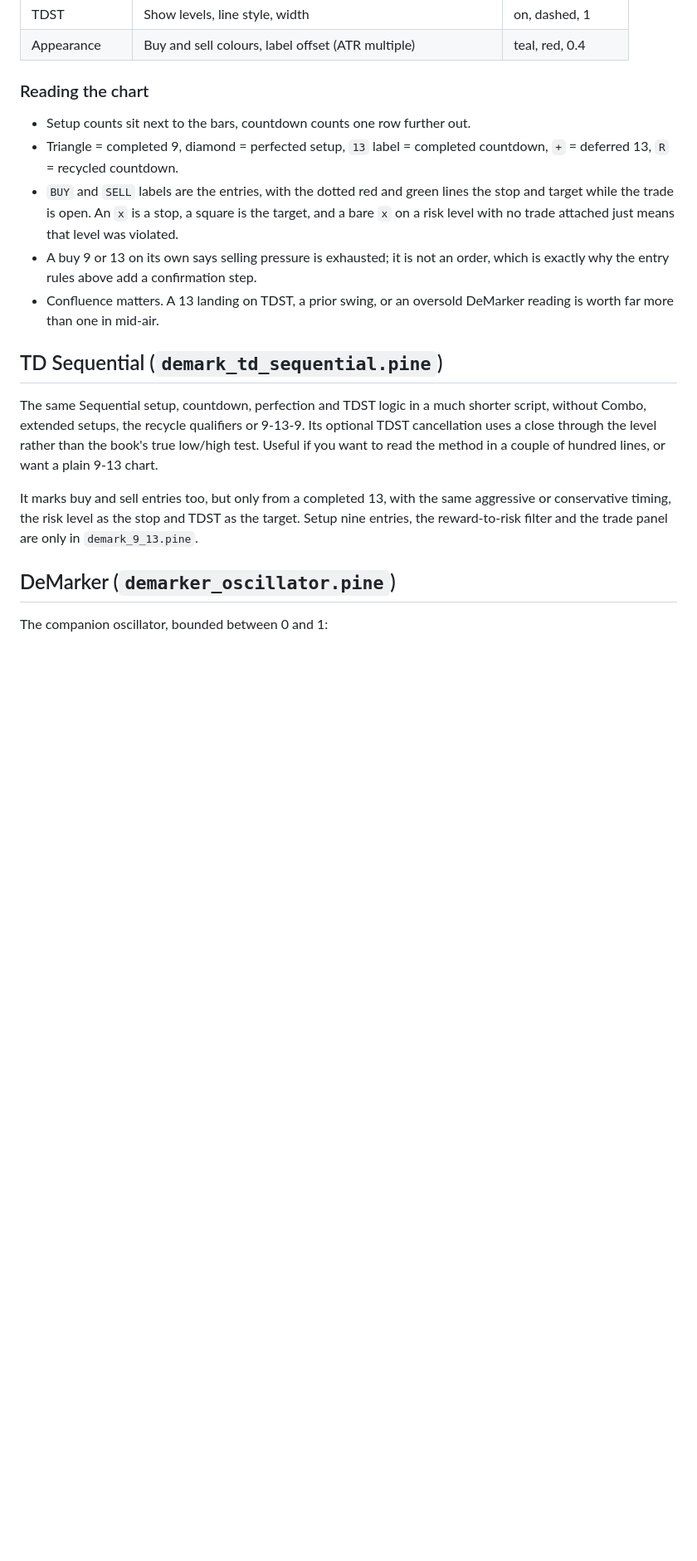
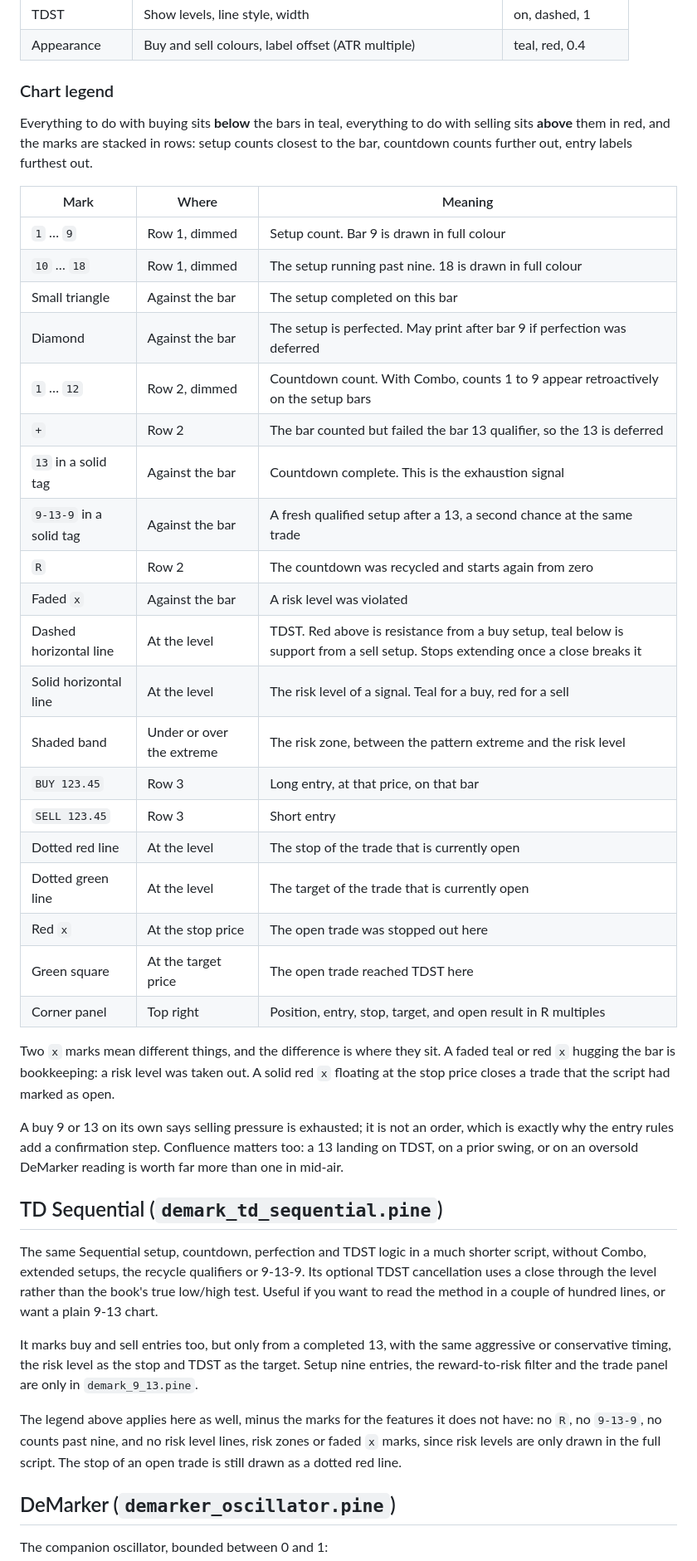
Before and after one commit to klod01021/Pine_TECHNICAL, a Markdown page: README.md, the part around one of its changes. Shown at 83% size. Rendered like a GitHub page; blank space fills up the shorter version.

Commit message:
Document every chart symbol in a legend
Co-authored-by: klod01021 <klod01021@users.noreply.github.com>

```diff
--- a/README.md
+++ b/README.md
@@ -190,19 +190,45 @@ so a second signal in the same direction is ignored rather than added to.
 | TDST | Show levels, line style, width | on, dashed, 1 |
 | Appearance | Buy and sell colours, label offset (ATR multiple) | teal, red, 0.4 |
 
-### Reading the chart
+### Chart legend
 
-- Setup counts sit next to the bars, countdown counts one row further out.
-- Triangle = completed 9, diamond = perfected setup, `13` label = completed
-  countdown, `+` = deferred 13, `R` = recycled countdown.
-- `BUY` and `SELL` labels are the entries, with the dotted red and green lines
-  the stop and target while the trade is open. An `x` is a stop, a square is the
-  target, and a bare `x` on a risk level with no trade attached just means that
-  level was violated.
-- A buy 9 or 13 on its own says selling pressure is exhausted; it is not an
-  order, which is exactly why the entry rules above add a confirmation step.
-- Confluence matters. A 13 landing on TDST, a prior swing, or an oversold
-  DeMarker reading is worth far more than one in mid-air.
+Everything to do with buying sits **below** the bars in teal, everything to do
+with selling sits **above** them in red, and the marks are stacked in rows:
+setup counts closest to the bar, countdown counts further out, entry labels
+furthest out.
+
+| Mark | Where | Meaning |
+| --- | --- | --- |
+| `1` … `9` | Row 1, dimmed | Setup count. Bar 9 is drawn in full colour |
+| `10` … `18` | Row 1, dimmed | The setup running past nine. 18 is drawn in full colour |
+| Small triangle | Against the bar | The setup completed on this bar |
+| Diamond | Against the bar | The setup is perfected. May print after bar 9 if perfection was deferred |
+| `1` … `12` | Row 2, dimmed | Countdown count. With Combo, counts 1 to 9 appear retroactively on the setup bars |
+| `+` | Row 2 | The bar counted but failed the bar 13 qualifier, so the 13 is deferred |
+| `13` in a solid tag | Against the bar | Countdown complete. This is the exhaustion signal |
+| `9-13-9` in a solid tag | Against the bar | A fresh qualified setup after a 13, a second chance at the same trade |
+| `R` | Row 2 | The countdown was recycled and starts again from zero |
+| Faded `x` | Against the bar | A risk level was violated |
+| Dashed horizontal line | At the level | TDST. Red above is resistance from a buy setup, teal below is support from a sell setup. Stops extending once a close breaks it |
+| Solid horizontal line | At the level | The risk level of a signal. Teal for a buy, red for a sell |
+| Shaded band | Under or over the extreme | The risk zone, between the pattern extreme and the risk level |
+| `BUY 123.45` | Row 3 | Long entry, at that price, on that bar |
+| `SELL 123.45` | Row 3 | Short entry |
+| Dotted red line | At the level | The stop of the trade that is currently open |
+| Dotted green line | At the level | The target of the trade that is currently open |
+| Red `x` | At the stop price | The open trade was stopped out here |
+| Green square | At the target price | The open trade reached TDST here |
+| Corner panel | Top right | Position, entry, stop, target, and open result in R multiples |
+
+Two `x` marks mean different things, and the difference is where they sit. A
+faded teal or red `x` hugging the bar is bookkeeping: a risk level was taken
+out. A solid red `x` floating at the stop price closes a trade that the script
+had marked as open.
+
+A buy 9 or 13 on its own says selling pressure is exhausted; it is not an order,
+which is exactly why the entry rules add a confirmation step. Confluence
+matters too: a 13 landing on TDST, on a prior swing, or on an oversold DeMarker
+reading is worth far more than one in mid-air.
 
 ## TD Sequential (`demark_td_sequential.pine`)
 
@@ -216,6 +242,11 @@ It marks buy and sell entries too, but only from a completed 13, with the same
 aggressive or conservative timing, the risk level as the stop and TDST as the
 target. Setup nine entries, the reward-to-risk filter and the trade panel are
 only in `demark_9_13.pine`.
+
+The legend above applies here as well, minus the marks for the features it does
+not have: no `R`, no `9-13-9`, no counts past nine, and no risk level lines,
+risk zones or faded `x` marks, since risk levels are only drawn in the full
+script. The stop of an open trade is still drawn as a dotted red line.
 
 ## DeMarker (`demarker_oscillator.pine`)
 
```
Also changed, not shown: other parts of README.md (+8 -0 lines).
